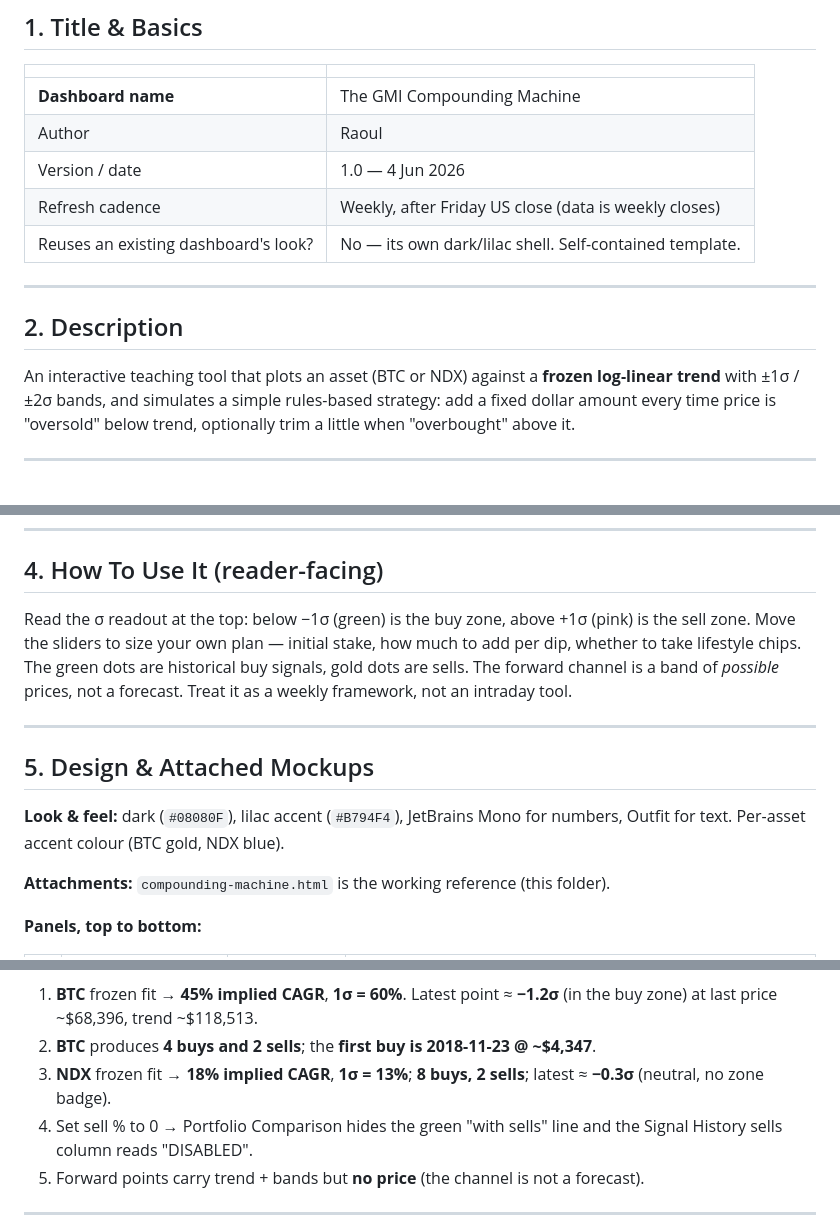
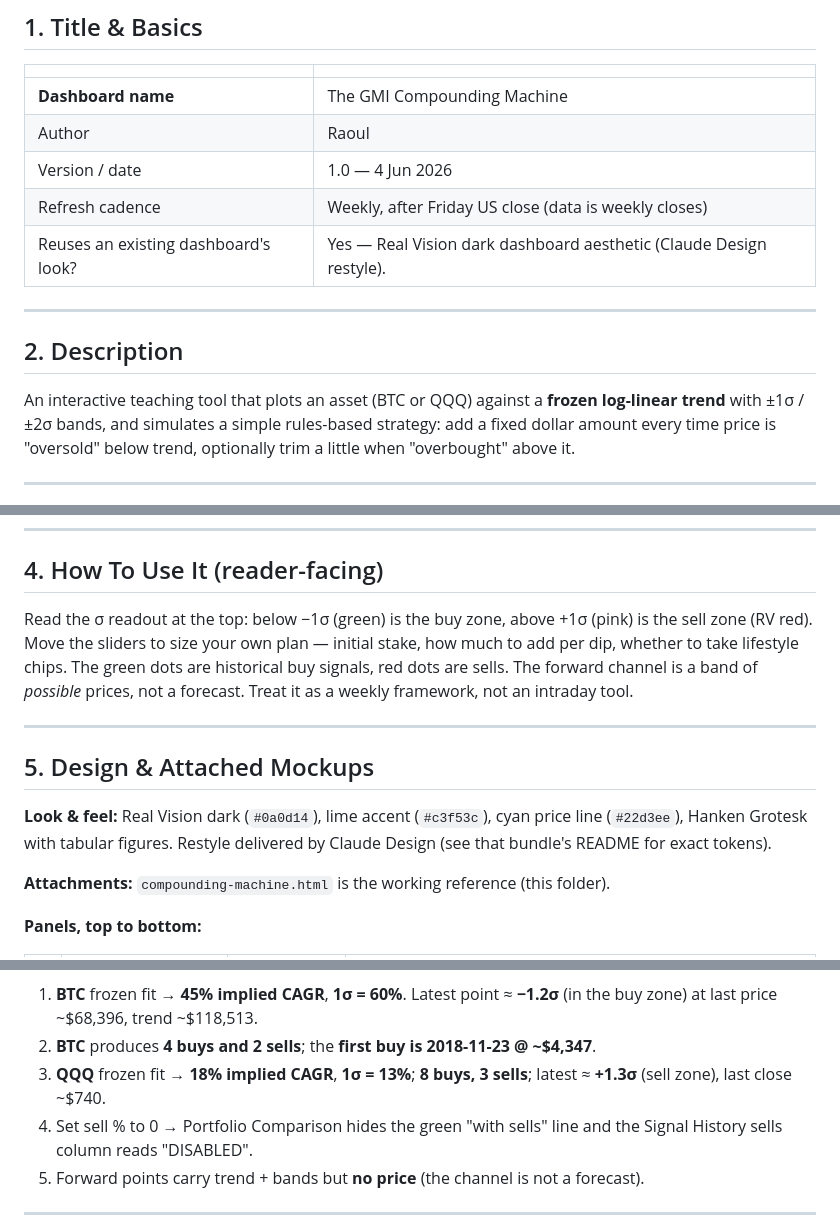
Before and after one commit to Islandboy1968/global-m2, a Markdown page: dashboard-template/SPEC_compounding-machine.md, 3 parts joined by grey strips. Drawn GitHub-style.

```diff
--- a/dashboard-template/SPEC_compounding-machine.md
+++ b/dashboard-template/SPEC_compounding-machine.md
@@ -13,13 +13,13 @@
 | Author | Raoul |
 | Version / date | 1.0 — 4 Jun 2026 |
 | Refresh cadence | Weekly, after Friday US close (data is weekly closes) |
-| Reuses an existing dashboard's look? | No — its own dark/lilac shell. Self-contained template. |
+| Reuses an existing dashboard's look? | Yes — Real Vision dark dashboard aesthetic (Claude Design restyle). |
 
 ---
 
 ## 2. Description
 
-An interactive teaching tool that plots an asset (BTC or NDX) against a **frozen
+An interactive teaching tool that plots an asset (BTC or QQQ) against a **frozen
 log-linear trend** with ±1σ / ±2σ bands, and simulates a simple rules-based
 strategy: add a fixed dollar amount every time price is "oversold" below trend,
 optionally trim a little when "overbought" above it.
@@ -39,17 +39,18 @@ anti-fragility — a green dot appears, you add — without timing tops and bott
 ## 4. How To Use It (reader-facing)
 
 Read the σ readout at the top: below −1σ (green) is the buy zone, above +1σ (pink)
-is the sell zone. Move the sliders to size your own plan — initial stake, how much
+is the sell zone (RV red). Move the sliders to size your own plan — initial stake, how much
 to add per dip, whether to take lifestyle chips. The green dots are historical buy
-signals, gold dots are sells. The forward channel is a band of *possible* prices,
+signals, red dots are sells. The forward channel is a band of *possible* prices,
 not a forecast. Treat it as a weekly framework, not an intraday tool.
 
 ---
 
 ## 5. Design & Attached Mockups
 
-**Look & feel:** dark (`#08080F`), lilac accent (`#B794F4`), JetBrains Mono for
-numbers, Outfit for text. Per-asset accent colour (BTC gold, NDX blue).
+**Look & feel:** Real Vision dark (`#0a0d14`), lime accent (`#c3f53c`), cyan price
+line (`#22d3ee`), Hanken Grotesk with tabular figures. Restyle delivered by Claude
+Design (see that bundle's README for exact tokens).
 
 **Attachments:** `compounding-machine.html` is the working reference (this folder).
 
@@ -126,8 +127,8 @@ defaults: stake 100k, buy/sell 1.0σ, add 25k, sell 20%):
 1. **BTC** frozen fit → **45% implied CAGR**, **1σ = 60%**. Latest point ≈ **−1.2σ**
    (in the buy zone) at last price ~$68,396, trend ~$118,513.
 2. **BTC** produces **4 buys and 2 sells**; the **first buy is 2018-11-23 @ ~$4,347**.
-3. **NDX** frozen fit → **18% implied CAGR**, **1σ = 13%**; **8 buys, 2 sells**;
-   latest ≈ **−0.3σ** (neutral, no zone badge).
+3. **QQQ** frozen fit → **18% implied CAGR**, **1σ = 13%**; **8 buys, 3 sells**;
+   latest ≈ **+1.3σ** (sell zone), last close ~$740.
 4. Set sell % to 0 → Portfolio Comparison hides the green "with sells" line and the
    Signal History sells column reads "DISABLED".
 5. Forward points carry trend + bands but **no price** (the channel is not a forecast).
```
Also changed, not shown: other parts of dashboard-template/SPEC_compounding-machine.md (+4 -4 lines), dashboard-template/README_HANDOVER.md (+86 -129 lines).
